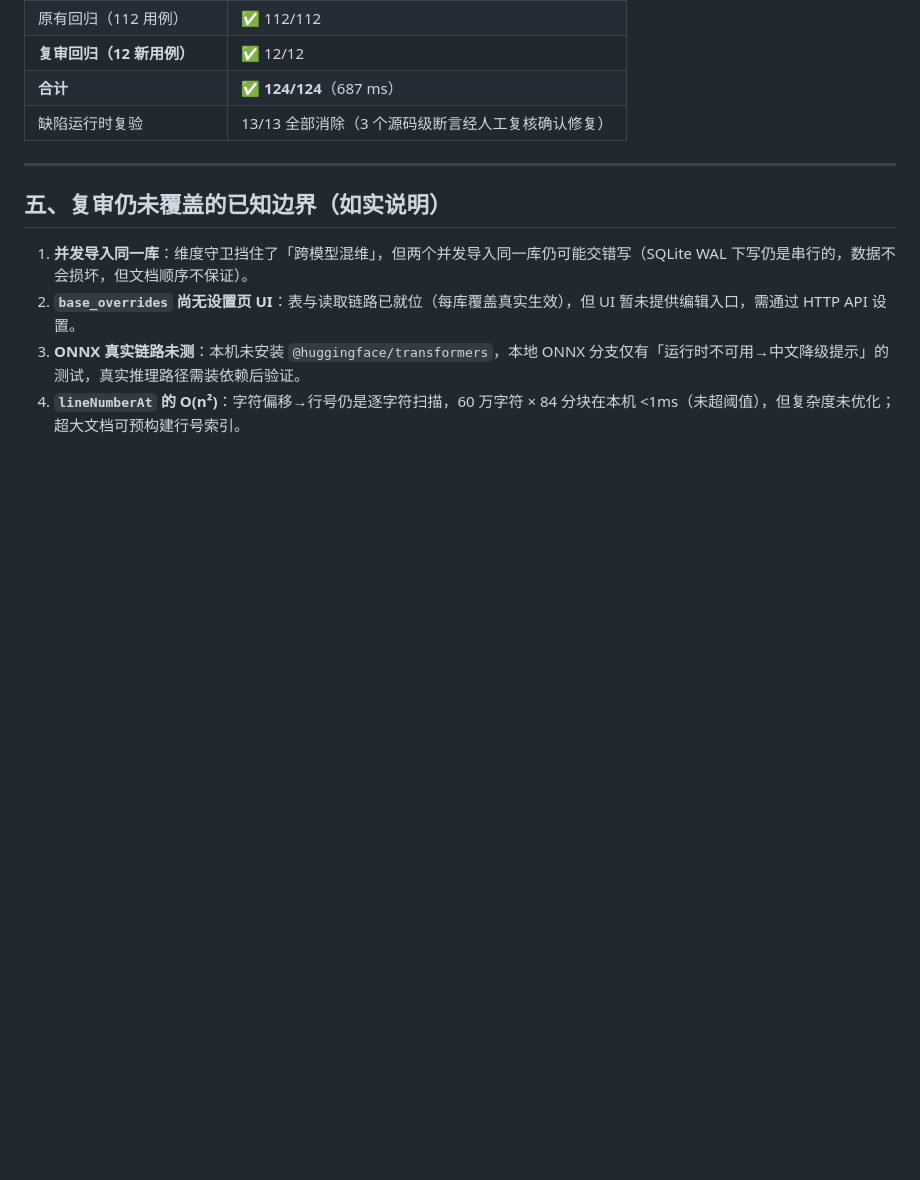
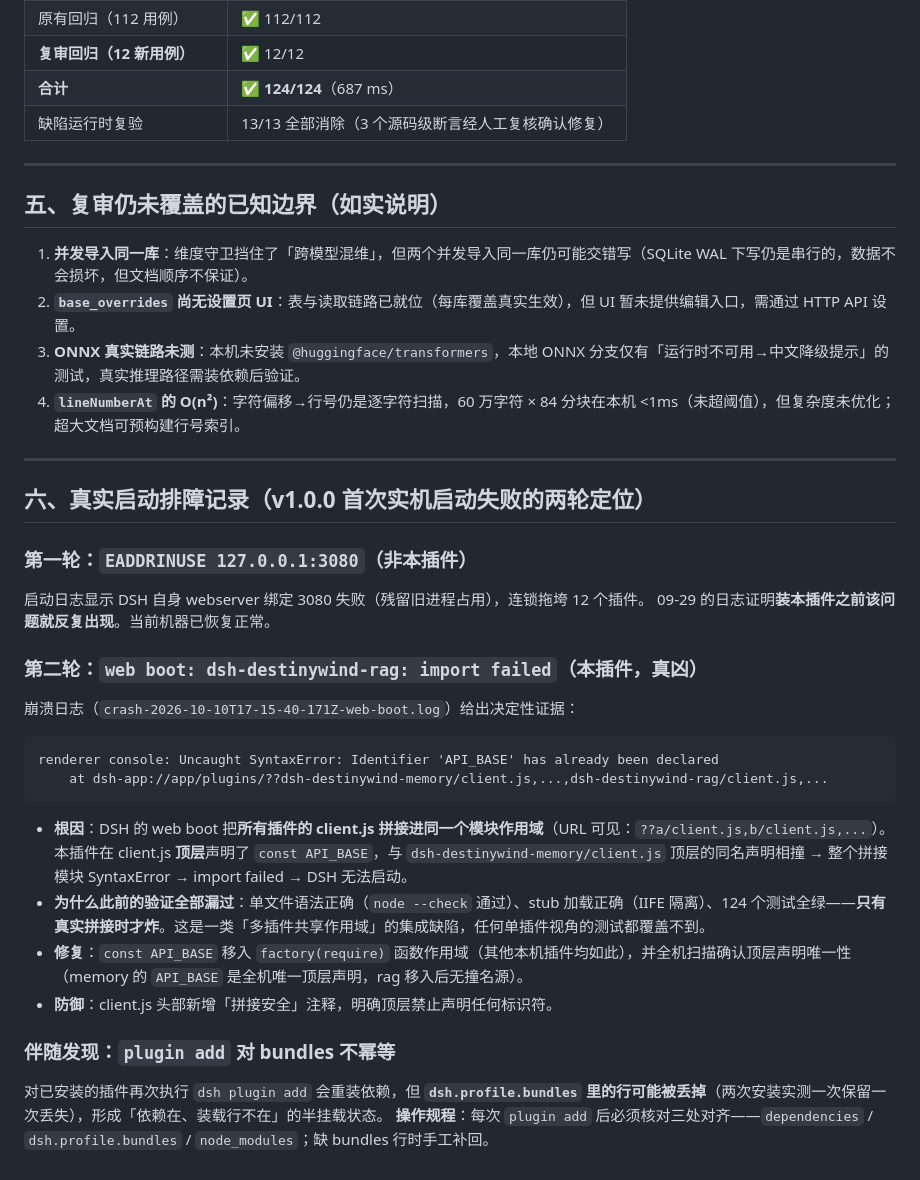
Before and after one commit to rickwindman/dsh-destinywind-rag, a Markdown page: docs/04-代码复审报告.md, the part around the change. Rendered like a GitHub page; blank space fills up the shorter version.

Commit message:
docs: 补充真实启动排障记录（client.js 拼接作用域撞名 + plugin add bundles 不幂等）

````diff
--- a/docs/04-代码复审报告.md
+++ b/docs/04-代码复审报告.md
@@ -133,3 +133,31 @@
 2. **`base_overrides` 尚无设置页 UI**：表与读取链路已就位（每库覆盖真实生效），但 UI 暂未提供编辑入口，需通过 HTTP API 设置。
 3. **ONNX 真实链路未测**：本机未安装 `@huggingface/transformers`，本地 ONNX 分支仅有「运行时不可用→中文降级提示」的测试，真实推理路径需装依赖后验证。
 4. **`lineNumberAt` 的 O(n²)**：字符偏移→行号仍是逐字符扫描，60 万字符 × 84 分块在本机 <1ms（未超阈值），但复杂度未优化；超大文档可预构建行号索引。
+
+---
+
+## 六、真实启动排障记录（v1.0.0 首次实机启动失败的两轮定位）
+
+### 第一轮：`EADDRINUSE 127.0.0.1:3080`（非本插件）
+
+启动日志显示 DSH 自身 webserver 绑定 3080 失败（残留旧进程占用），连锁拖垮 12 个插件。
+09-29 的日志证明**装本插件之前该问题就反复出现**。当前机器已恢复正常。
+
+### 第二轮：`web boot: dsh-destinywind-rag: import failed`（本插件，真凶）
+
+崩溃日志（`crash-2026-10-10T17-15-40-171Z-web-boot.log`）给出决定性证据：
+
+```
+renderer console: Uncaught SyntaxError: Identifier 'API_BASE' has already been declared
+    at dsh-app://app/plugins/??dsh-destinywind-memory/client.js,...,dsh-destinywind-rag/client.js,...
+```
+
+- **根因**：DSH 的 web boot 把**所有插件的 client.js 拼接进同一个模块作用域**（URL 可见：`??a/client.js,b/client.js,...`）。本插件在 client.js **顶层**声明了 `const API_BASE`，与 `dsh-destinywind-memory/client.js` 顶层的同名声明相撞 → 整个拼接模块 SyntaxError → import failed → DSH 无法启动。
+- **为什么此前的验证全部漏过**：单文件语法正确（`node --check` 通过）、stub 加载正确（IIFE 隔离）、124 个测试全绿——**只有真实拼接时才炸**。这是一类「多插件共享作用域」的集成缺陷，任何单插件视角的测试都覆盖不到。
+- **修复**：`const API_BASE` 移入 `factory(require)` 函数作用域（其他本机插件均如此），并全机扫描确认顶层声明唯一性（memory 的 `API_BASE` 是全机唯一顶层声明，rag 移入后无撞名源）。
+- **防御**：client.js 头部新增「拼接安全」注释，明确顶层禁止声明任何标识符。
+
+### 伴随发现：`plugin add` 对 bundles 不幂等
+
+对已安装的插件再次执行 `dsh plugin add` 会重装依赖，但 **`dsh.profile.bundles` 里的行可能被丢掉**（两次安装实测一次保留一次丢失），形成「依赖在、装载行不在」的半挂载状态。
+**操作规程**：每次 `plugin add` 后必须核对三处对齐——`dependencies` / `dsh.profile.bundles` / `node_modules`；缺 bundles 行时手工补回。
````
